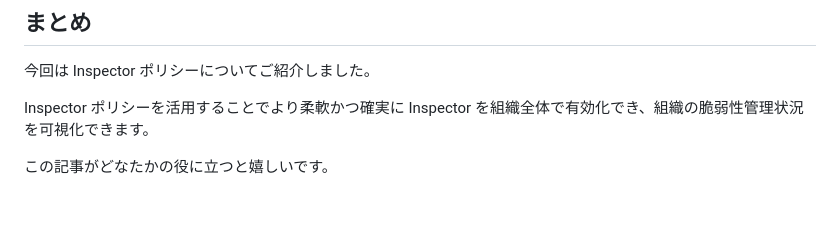
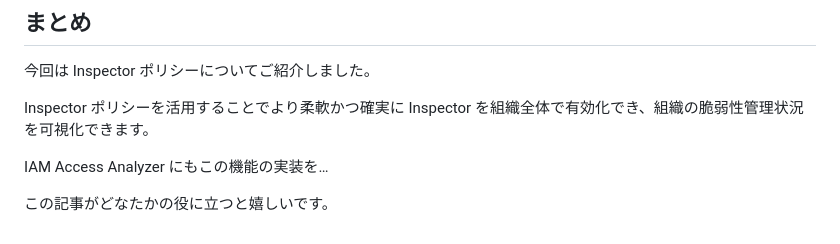
Before and after one commit to Keisuke-Hiraki/public-zenn-connect, a Markdown page: articles/organizaiotns-policy-for-inspector.md, the part around the change. GitHub-like rendering; blank space fills up the shorter version.

Commit message:
push inspector

```diff
--- a/articles/organizaiotns-policy-for-inspector.md
+++ b/articles/organizaiotns-policy-for-inspector.md
@@ -237,4 +237,6 @@ Inspector のコンソールを見ると黄色いバーが表示されるので
 
 Inspector ポリシーを活用することでより柔軟かつ確実に Inspector を組織全体で有効化でき、組織の脆弱性管理状況を可視化できます。
 
+IAM Access Analyzer にもこの機能の実装を…
+
 この記事がどなたかの役に立つと嬉しいです。
```
